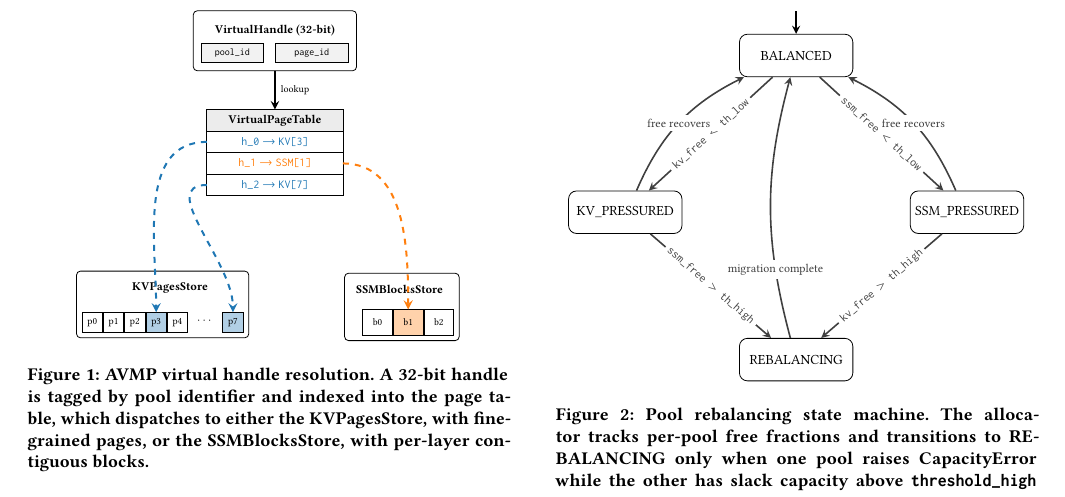
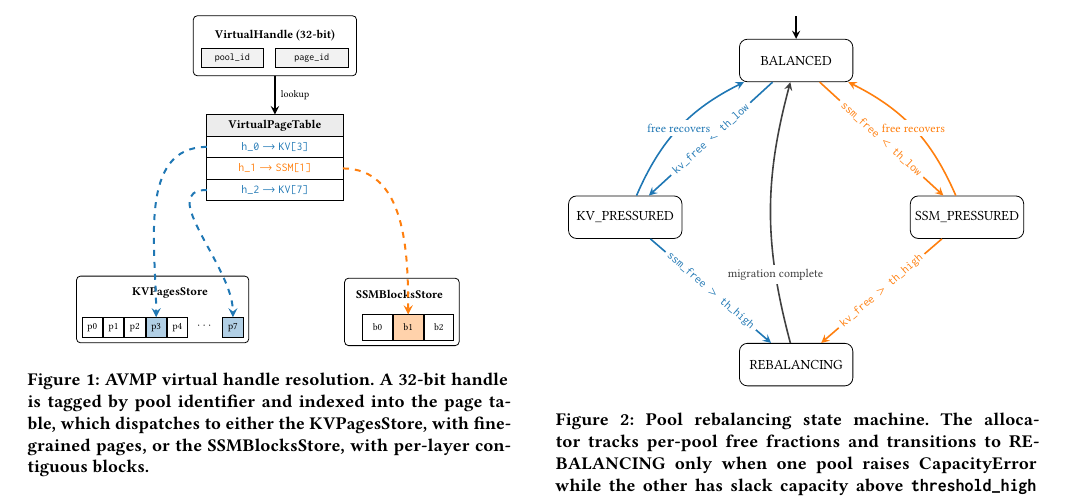
Before and after one commit to codepawl/cachepawl, a LaTeX paper (research/avmp/paper.tex, which reads research/avmp/sections/03-method.tex): part of page 3 of 8, cut so that both start at the same text. Compiled offline with pdfLaTeX.

Commit message:
fix(paper): colorize Figure 2 transitions by pool affinity
Match Figure 1's two-color convention in the state machine: KV-related
transitions render in kvblue and SSM-related transitions in ssmorange.
The "migration complete" arrow from REBALANCING back to BALANCED stays
gray because it has no pool affinity (rebalance has finished).

Mapping:
- B -> KP, KP -> R, KP -> B : kvblue (KV pressure detected, resolved,
  or recovered)
- B -> SP, SP -> R, SP -> B : ssmorange (same axis for SSM)
- R -> B : gray (post-rebalance, neutral)

State borders remain default black and labels stay on the white-fill
mask - the change is restricted to arrow color so the figure does not
become "colorful," just color-coded along the same axis as Figure 1.

```diff
--- a/research/avmp/sections/03-method.tex
+++ b/research/avmp/sections/03-method.tex
@@ -181,13 +183,13 @@ The system tracks pool pressure using a state machine with three states: \texttt
   \node[state, below right=20mm and 10mm of B] (SP) {SSM\_PRESSURED};
   \node[state, below=46mm of B] (R) {REBALANCING};
   \draw[->, thick] ($(B.north)+(0,4mm)$) -- (B.north);
-  \draw[trans] (B) -- node[tlabel, sloped] {\texttt{kv\_free $<$ th\_low}} (KP);
-  \draw[trans] (B) -- node[tlabel, sloped] {\texttt{ssm\_free $<$ th\_low}} (SP);
-  \draw[trans] (KP) -- node[tlabel, sloped] {\texttt{ssm\_free $>$ th\_high}} (R);
-  \draw[trans] (SP) -- node[tlabel, sloped] {\texttt{kv\_free $>$ th\_high}} (R);
-  \draw[trans] (R)  to[bend left=15]  node[tlabel, near start] {migration complete} (B);
-  \draw[trans] (KP) to[bend left=20]  node[tlabel] {free recovers} (B);
-  \draw[trans] (SP) to[bend right=20] node[tlabel] {free recovers} (B);
+  \draw[kvtrans]  (B) -- node[tlabel, sloped] {\texttt{kv\_free $<$ th\_low}} (KP);
+  \draw[ssmtrans] (B) -- node[tlabel, sloped] {\texttt{ssm\_free $<$ th\_low}} (SP);
+  \draw[kvtrans]  (KP) -- node[tlabel, sloped] {\texttt{ssm\_free $>$ th\_high}} (R);
+  \draw[ssmtrans] (SP) -- node[tlabel, sloped] {\texttt{kv\_free $>$ th\_high}} (R);
+  \draw[trans]    (R)  to[bend left=15]  node[tlabel, near start] {migration complete} (B);
+  \draw[kvtrans]  (KP) to[bend left=20]  node[tlabel] {free recovers} (B);
+  \draw[ssmtrans] (SP) to[bend right=20] node[tlabel] {free recovers} (B);
 \end{tikzpicture}
 \caption{Pool rebalancing state machine. The allocator tracks per-pool free fractions and transitions to REBALANCING only when one pool raises CapacityError while the other has slack capacity above \texttt{threshold\_high} (0.30). Edges are labelled by per-pool free-fraction conditions on \texttt{kv\_free}, \texttt{ssm\_free}, \texttt{threshold\_low} (\texttt{th\_low}), and \texttt{threshold\_high} (\texttt{th\_high}); all transitions fire inside the \texttt{CapacityError} handler of \texttt{allocate()} rather than from a pre-emptive sampling hook, so migration costs are paid only when allocation would otherwise fail.}
 \label{fig:state-machine}
```
Also changed, not shown: research/avmp/sections/03-method.tex (2 more changed lines).
